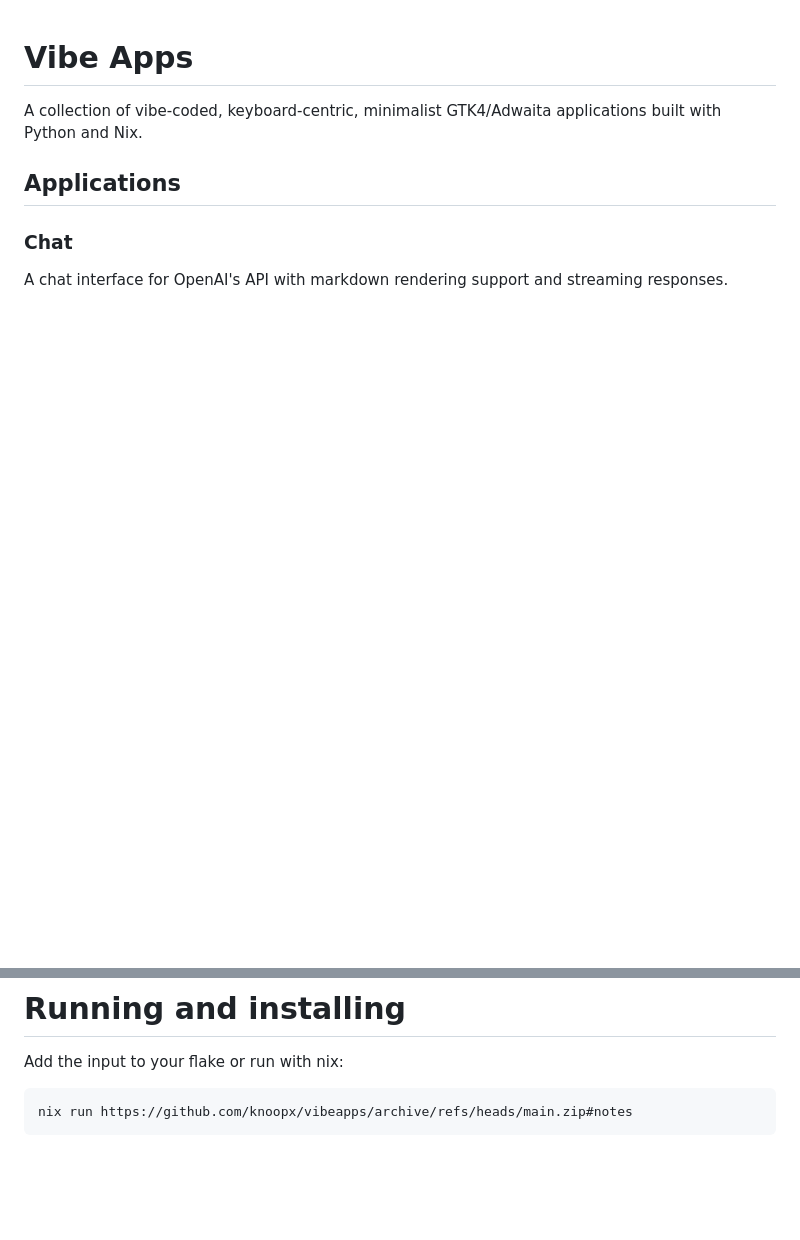
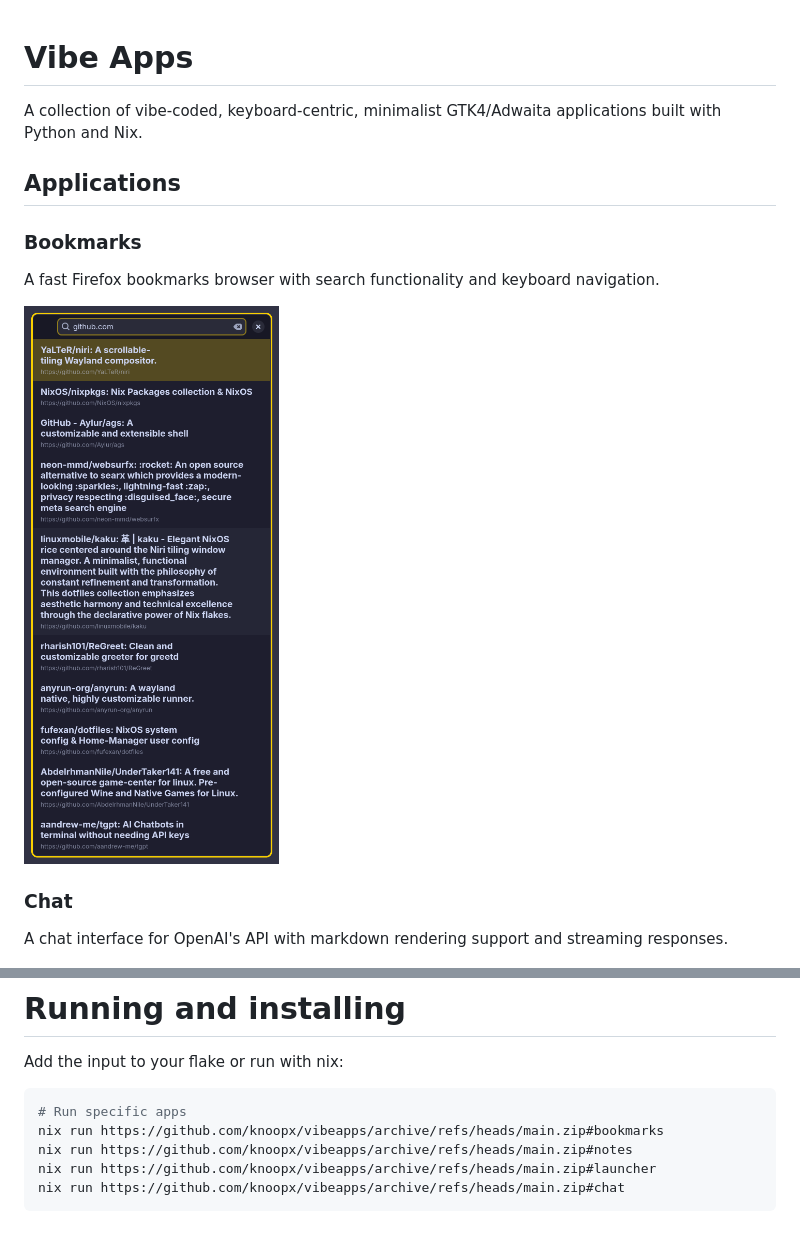
Before and after one commit to knoopx/vibeapps, a Markdown page: README.md, 2 parts joined by grey strips. GitHub-like rendering; pictures changed too: bookmarks/screenshot.png (added); blank space fills up the shorter version.

Commit message:
feat: add bookmarks section to README and include screenshot

````diff
--- a/README.md
+++ b/README.md
@@ -3,6 +3,12 @@
 A collection of vibe-coded, keyboard-centric, minimalist GTK4/Adwaita applications built with Python and Nix.
 
 ## Applications
+
+### Bookmarks
+
+A fast Firefox bookmarks browser with search functionality and keyboard navigation.
+
+![Bookmarks](bookmarks/screenshot.png)
 
 ### Chat
 
@@ -62,5 +68,9 @@ A minimal web browser shell for wrapping web applications in GTK windows.
 Add the input to your flake or run with nix:
 
 ```bash
+# Run specific apps
+nix run https://github.com/knoopx/vibeapps/archive/refs/heads/main.zip#bookmarks
 nix run https://github.com/knoopx/vibeapps/archive/refs/heads/main.zip#notes
+nix run https://github.com/knoopx/vibeapps/archive/refs/heads/main.zip#launcher
+nix run https://github.com/knoopx/vibeapps/archive/refs/heads/main.zip#chat
 ```
````
